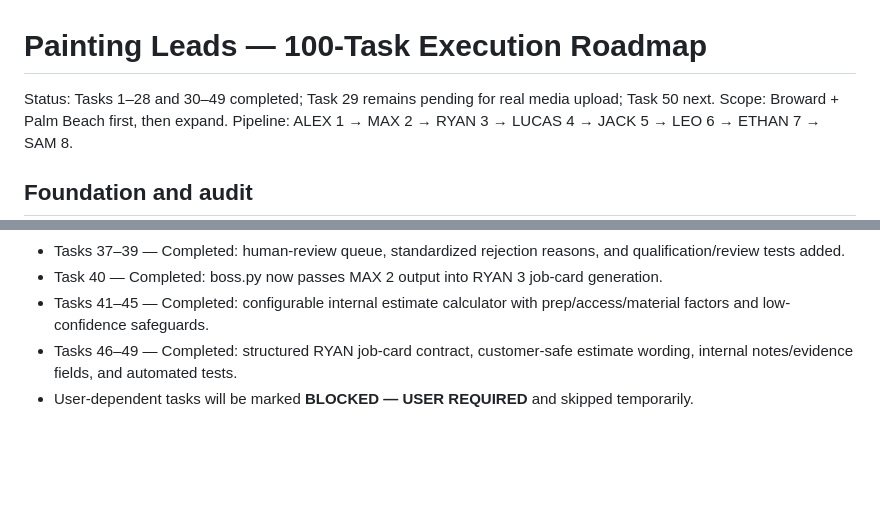
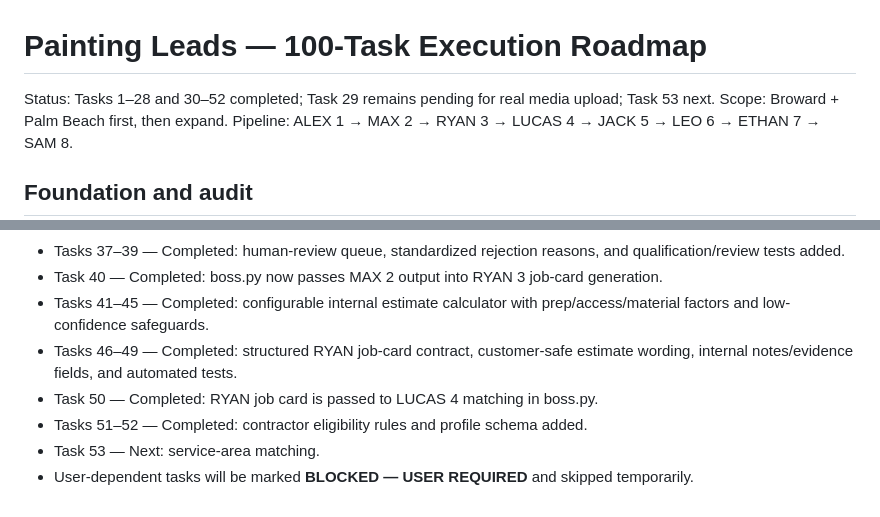
Before and after one commit to k924hjhhhh-spec/Pating-leads-project, a Markdown page: docs/PAINTING_LEADS_100_TASKS.md, 2 parts joined by grey strips. Drawn GitHub-style; blank space fills up the shorter version.

Commit message:
Connect LUCAS and add contractor eligibility

```diff
--- a/docs/PAINTING_LEADS_100_TASKS.md
+++ b/docs/PAINTING_LEADS_100_TASKS.md
@@ -1,6 +1,6 @@
 # Painting Leads — 100-Task Execution Roadmap
 
-Status: Tasks 1–28 and 30–49 completed; Task 29 remains pending for real media upload; Task 50 next.
+Status: Tasks 1–28 and 30–52 completed; Task 29 remains pending for real media upload; Task 53 next.
 Scope: Broward + Palm Beach first, then expand. Pipeline: ALEX 1 → MAX 2 → RYAN 3 → LUCAS 4 → JACK 5 → LEO 6 → ETHAN 7 → SAM 8.
 
 ## Foundation and audit
@@ -134,4 +134,7 @@ Scope: Broward + Palm Beach first, then expand. Pipeline: ALEX 1 → MAX 2 → R
 - Task 40 — Completed: boss.py now passes MAX 2 output into RYAN 3 job-card generation.
 - Tasks 41–45 — Completed: configurable internal estimate calculator with prep/access/material factors and low-confidence safeguards.
 - Tasks 46–49 — Completed: structured RYAN job-card contract, customer-safe estimate wording, internal notes/evidence fields, and automated tests.
+- Task 50 — Completed: RYAN job card is passed to LUCAS 4 matching in boss.py.
+- Tasks 51–52 — Completed: contractor eligibility rules and profile schema added.
+- Task 53 — Next: service-area matching.
 - User-dependent tasks will be marked **BLOCKED — USER REQUIRED** and skipped temporarily.
```
Also changed, not shown: other parts of docs/PAINTING_LEADS_100_TASKS.md (+3 -3 lines).
